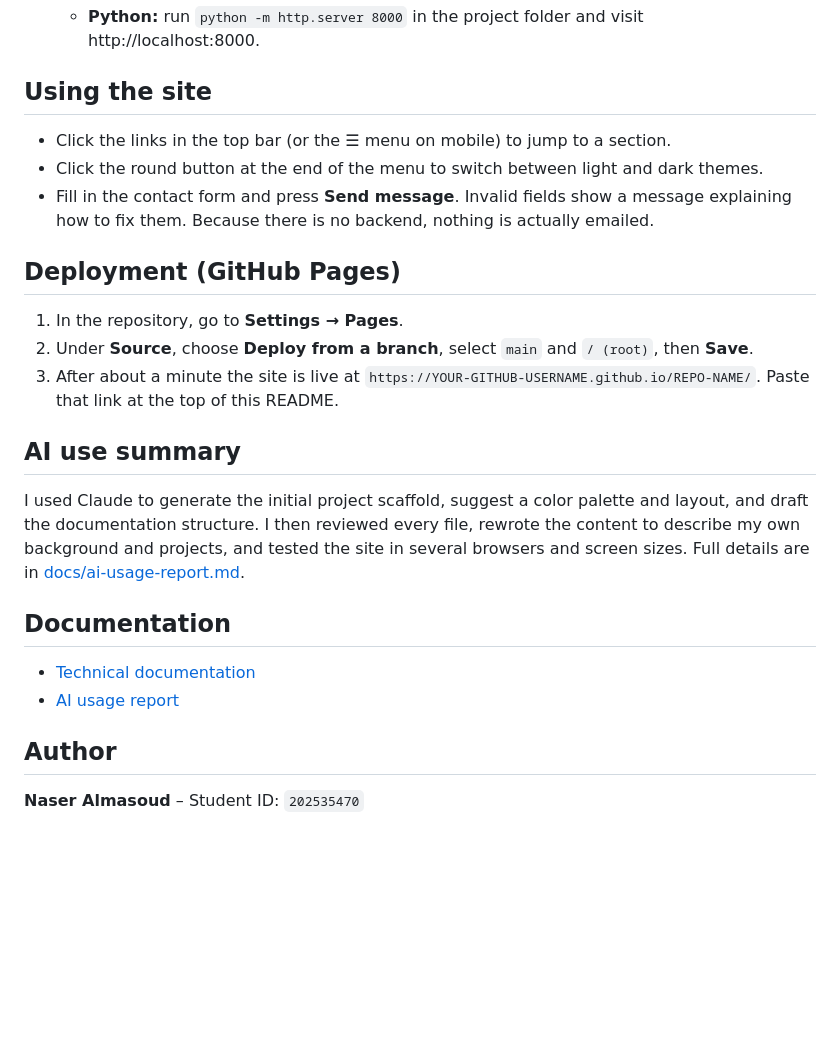
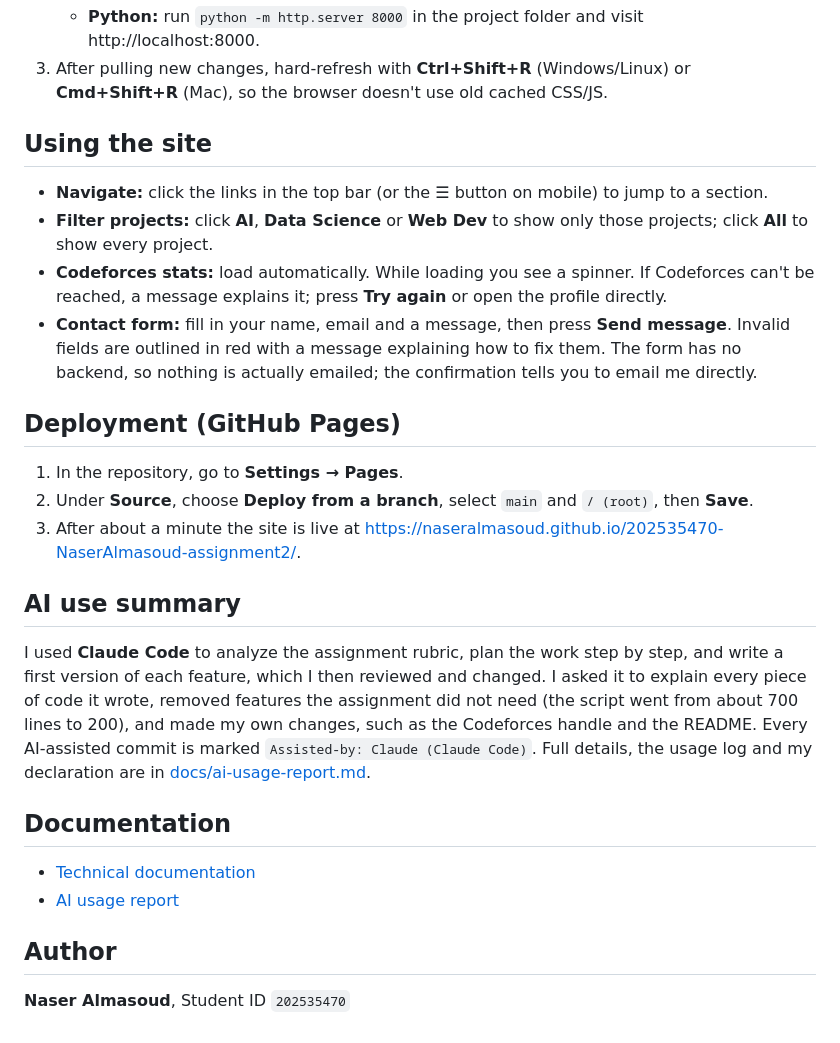
Before and after one commit to NaserAlmasoud/202535470-NaserAlmasoud-assignment2, a Markdown page: README.md, the part around one of its changes. GitHub-like rendering; blank space fills up the shorter version.

```diff
--- a/README.md
+++ b/README.md
@@ -61,20 +61,22 @@ No installation or build step is needed.
    - **Python:** run `python -m http.server 8000` in the project folder and visit http://localhost:8000.
+3. After pulling new changes, hard-refresh with **Ctrl+Shift+R** (Windows/Linux) or **Cmd+Shift+R** (Mac), so the browser doesn't use old cached CSS/JS.
 
 ## Using the site
 
-- Click the links in the top bar (or the ☰ menu on mobile) to jump to a section.
-- Click the round button at the end of the menu to switch between light and dark themes.
-- Fill in the contact form and press **Send message**. Invalid fields show a message explaining how to fix them. Because there is no backend, nothing is actually emailed.
+- **Navigate:** click the links in the top bar (or the ☰ button on mobile) to jump to a section.
+- **Filter projects:** click **AI**, **Data Science** or **Web Dev** to show only those projects; click **All** to show every project.
+- **Codeforces stats:** load automatically. While loading you see a spinner. If Codeforces can't be reached, a message explains it; press **Try again** or open the profile directly.
+- **Contact form:** fill in your name, email and a message, then press **Send message**. Invalid fields are outlined in red with a message explaining how to fix them. The form has no backend, so nothing is actually emailed; the confirmation tells you to email me directly.
 
 ## Deployment (GitHub Pages)
 
 1. In the repository, go to **Settings → Pages**.
 2. Under **Source**, choose **Deploy from a branch**, select `main` and `/ (root)`, then **Save**.
-3. After about a minute the site is live at `https://YOUR-GITHUB-USERNAME.github.io/REPO-NAME/`. Paste that link at the top of this README.
+3. After about a minute the site is live at https://naseralmasoud.github.io/202535470-NaserAlmasoud-assignment2/.
 
 ## AI use summary
 
-I used Claude to generate the initial project scaffold, suggest a color palette and layout, and draft the documentation structure. I then reviewed every file, rewrote the content to describe my own background and projects, and tested the site in several browsers and screen sizes. Full details are in [docs/ai-usage-report.md](docs/ai-usage-report.md).
+I used **Claude Code** to analyze the assignment rubric, plan the work step by step, and write a first version of each feature, which I then reviewed and changed. I asked it to explain every piece of code it wrote, removed features the assignment did not need (the script went from about 700 lines to 200), and made my own changes, such as the Codeforces handle and the README. Every AI-assisted commit is marked `Assisted-by: Claude (Claude Code)`. Full details, the usage log and my declaration are in [docs/ai-usage-report.md](docs/ai-usage-report.md).
 
 ## Documentation
 
@@ -83,4 +85,4 @@ I used Claude to generate the initial project scaffold, suggest a color palette
 
 ## Author
 
-**Naser Almasoud** – Student ID: `202535470`
+**Naser Almasoud**, Student ID `202535470`
```
Also changed, not shown: other parts of README.md (+27 -27 lines).
